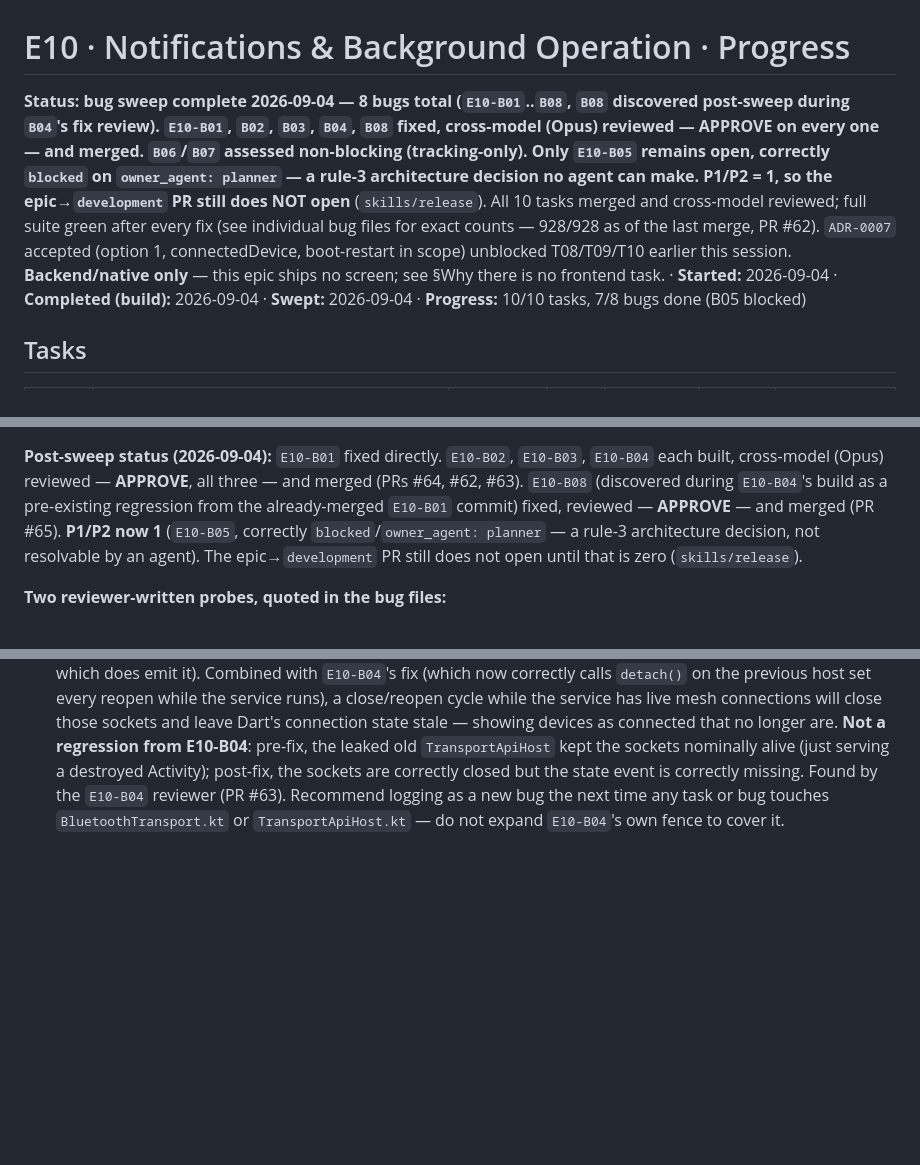
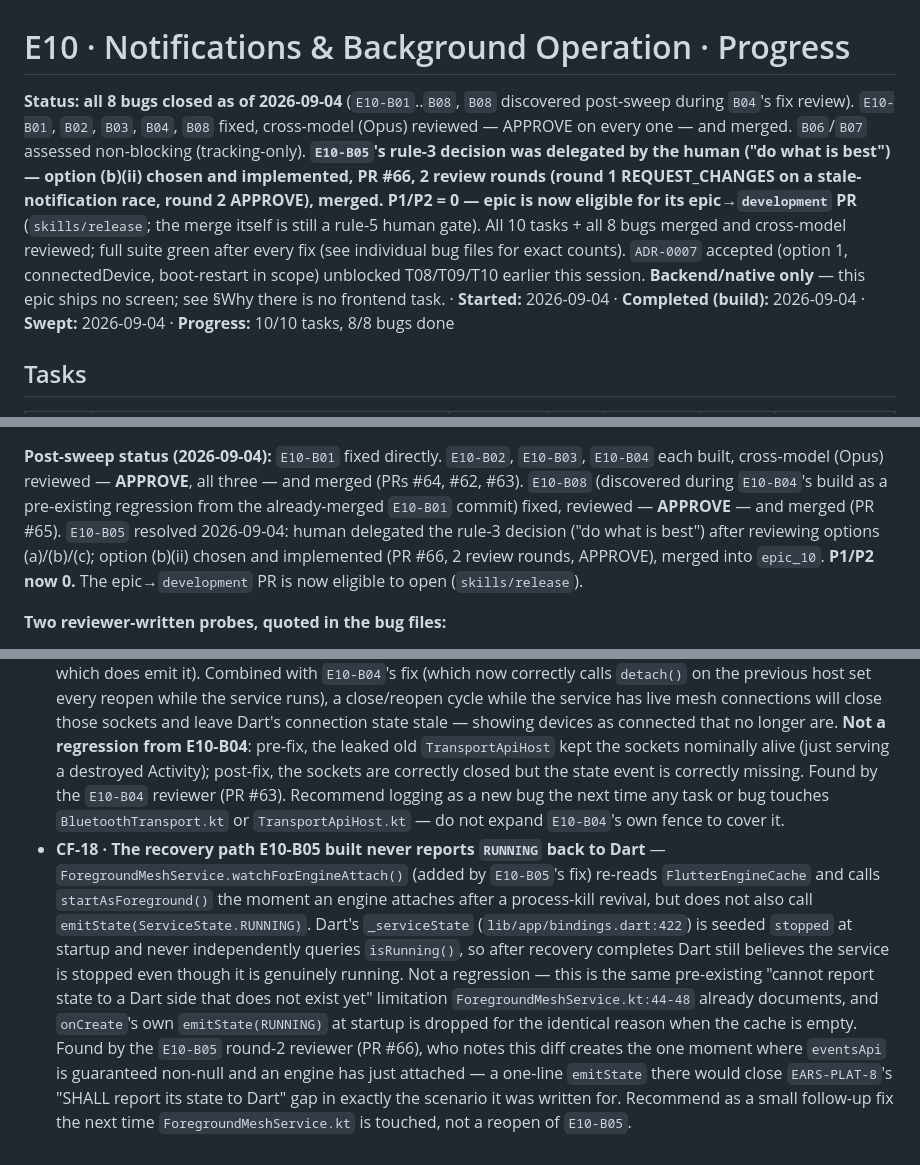
Before and after one commit to SHAJED99/nexora, a Markdown page: epics/E10-notifications-background/tracker.md, 3 parts joined by grey strips. GitHub-like rendering; blank space fills up the shorter version.

Commit message:
docs(E10): stamp B05 resolution -- decision delegated, option (b)(ii) merged, P1/P2=0
E10-B05 was the epic's last open bug, blocked on a rule-3 architecture
decision. The human delegated the choice; option (b)(ii) (honest degraded
notification) was implemented, reviewed in 2 rounds (Opus), and merged
(PR #66). Logs the round-2 reviewer's carried-forward observation
(CF-18: the recovery path doesn't yet emit ServiceState.RUNNING back to
Dart) for a future touch of ForegroundMeshService.kt.

```diff
--- a/epics/E10-notifications-background/tracker.md
+++ b/epics/E10-notifications-background/tracker.md
@@ -1,20 +1,21 @@
 # E10 · Notifications & Background Operation · Progress
 
-**Status:** **bug sweep complete 2026-09-04 — 8 bugs total
+**Status:** **all 8 bugs closed as of 2026-09-04**
 (`E10-B01`..`B08`, `B08` discovered post-sweep during `B04`'s fix review).
 `E10-B01`, `B02`, `B03`, `B04`, `B08` fixed, cross-model (Opus) reviewed —
 APPROVE on every one — and merged. `B06`/`B07` assessed non-blocking
-(tracking-only). Only `E10-B05` remains open, correctly `blocked` on
-`owner_agent: planner` — a rule-3 architecture decision no agent can make.
-P1/P2 = 1, so the epic→`development` PR still does NOT open**
-(`skills/release`). All 10 tasks merged and cross-model reviewed; full suite
-green after every fix (see individual bug files for exact counts —
-928/928 as of the last merge, PR #62). `ADR-0007` accepted (option 1,
-connectedDevice, boot-restart in scope) unblocked T08/T09/T10 earlier this
-session. **Backend/native only** — this epic ships no screen; see §Why
-there is no frontend task. ·
+(tracking-only). **`E10-B05`'s rule-3 decision was delegated by the human
+("do what is best") — option (b)(ii) chosen and implemented, PR #66,
+2 review rounds (round 1 REQUEST_CHANGES on a stale-notification race,
+round 2 APPROVE), merged.** **P1/P2 = 0 — epic is now eligible for its
+epic→`development` PR** (`skills/release`; the merge itself is still a
+rule-5 human gate). All 10 tasks + all 8 bugs merged and cross-model
+reviewed; full suite green after every fix (see individual bug files for
+exact counts). `ADR-0007` accepted (option 1, connectedDevice, boot-restart
+in scope) unblocked T08/T09/T10 earlier this session. **Backend/native
+only** — this epic ships no screen; see §Why there is no frontend task. ·
 **Started:** 2026-09-04 · **Completed (build):** 2026-09-04 ·
-**Swept:** 2026-09-04 · **Progress:** 10/10 tasks, 7/8 bugs done (B05 blocked)
+**Swept:** 2026-09-04 · **Progress:** 10/10 tasks, 8/8 bugs done
 
 ## Tasks
 
@@ -378,9 +379,10 @@ an observation, not a violation — nothing invented an API, a field or a path.
 all three — and merged (PRs #64, #62, #63). `E10-B08` (discovered during
 `E10-B04`'s build as a pre-existing regression from the already-merged
 `E10-B01` commit) fixed, reviewed — **APPROVE** — and merged (PR #65).
-**P1/P2 now 1** (`E10-B05`, correctly `blocked`/`owner_agent: planner` — a
-rule-3 architecture decision, not resolvable by an agent). The
-epic→`development` PR still does not open until that is zero
+`E10-B05` resolved 2026-09-04: human delegated the rule-3 decision ("do
+what is best") after reviewing options (a)/(b)/(c); option (b)(ii) chosen
+and implemented (PR #66, 2 review rounds, APPROVE), merged into `epic_10`.
+**P1/P2 now 0.** The epic→`development` PR is now eligible to open
 (`skills/release`).
 
 **Two reviewer-written probes, quoted in the bug files:**
@@ -695,3 +697,22 @@ next dispatch won't see it.
   Found by the `E10-B04` reviewer (PR #63). Recommend logging as a new bug
   the next time any task or bug touches `BluetoothTransport.kt` or
   `TransportApiHost.kt` — do not expand `E10-B04`'s own fence to cover it.
+- **CF-18 · The recovery path E10-B05 built never reports `RUNNING` back to
+  Dart** — `ForegroundMeshService.watchForEngineAttach()` (added by
+  `E10-B05`'s fix) re-reads `FlutterEngineCache` and calls
+  `startAsForeground()` the moment an engine attaches after a process-kill
+  revival, but does not also call `emitState(ServiceState.RUNNING)`. Dart's
+  `_serviceState` (`lib/app/bindings.dart:422`) is seeded `stopped` at
+  startup and never independently queries `isRunning()`, so after recovery
+  completes Dart still believes the service is stopped even though it is
+  genuinely running. Not a regression — this is the same pre-existing
+  "cannot report state to a Dart side that does not exist yet" limitation
+  `ForegroundMeshService.kt:44-48` already documents, and `onCreate`'s own
+  `emitState(RUNNING)` at startup is dropped for the identical reason when
+  the cache is empty. Found by the `E10-B05` round-2 reviewer (PR #66), who
+  notes this diff creates the one moment where `eventsApi` is guaranteed
+  non-null and an engine has just attached — a one-line `emitState` there
+  would close `EARS-PLAT-8`'s "SHALL report its state to Dart" gap in
+  exactly the scenario it was written for. Recommend as a small follow-up
+  fix the next time `ForegroundMeshService.kt` is touched, not a reopen of
+  `E10-B05`.
```
Also changed, not shown: other parts of epics/E10-notifications-background/tracker.md (+1 -1 lines).
